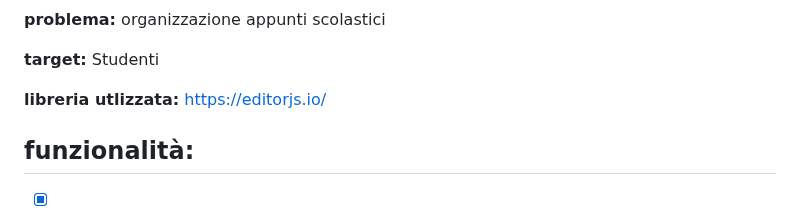
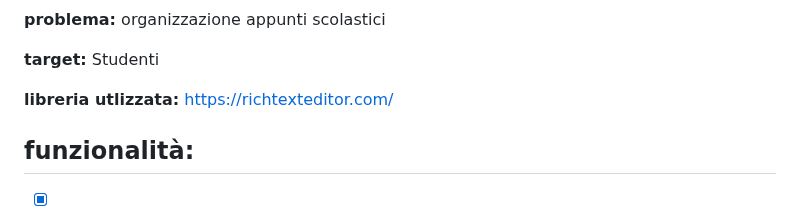
Before and after one commit to Gavoci/NoteStudio, a Markdown page: README.md, the part around the change. GitHub-like rendering.

```diff
--- a/README.md
+++ b/README.md
@@ -91,7 +91,7 @@ Studenti
 
 
 **libreria utlizzata:**
-[https://editorjs.io/](https://richtexteditor.com/)
+https://richtexteditor.com/
 
 ## funzionalità:
 - [x] pagina di register per il sito con autenticazione utente (usando una mail)
```
